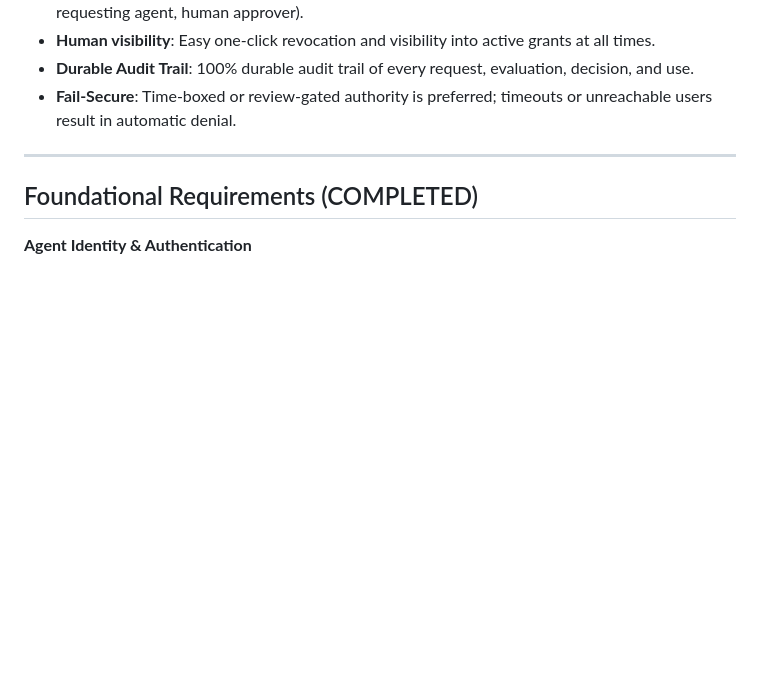
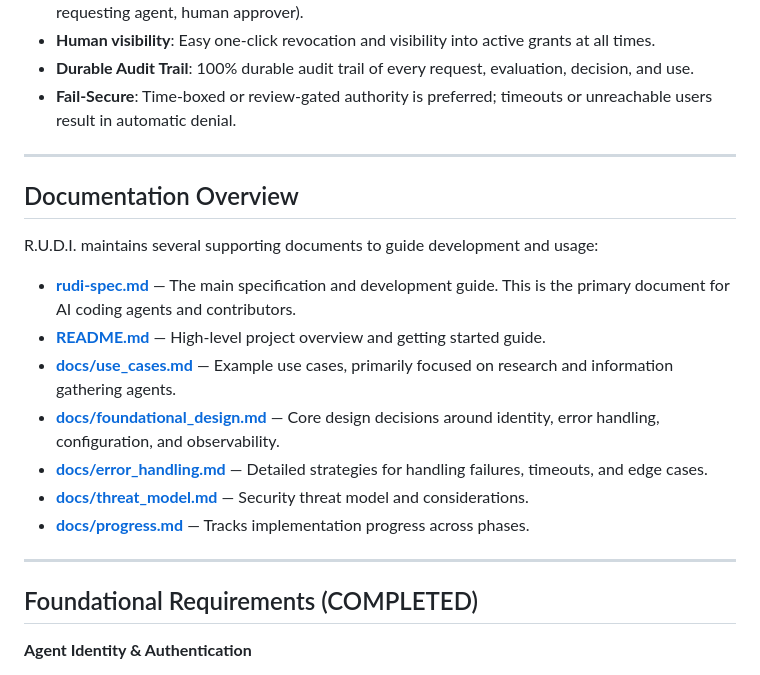
Before and after one commit to abundantfrontier/rudi, a Markdown page: rudi-spec.md, the part around the change. GitHub-like rendering; blank space fills up the shorter version.

Commit message:
udpated  md documentation files

```diff
--- a/rudi-spec.md
+++ b/rudi-spec.md
@@ -38,6 +38,20 @@ This model enables safe, usable background/autonomous behavior while keeping hum
 - **Human visibility**: Easy one-click revocation and visibility into active grants at all times.
 - **Durable Audit Trail**: 100% durable audit trail of every request, evaluation, decision, and use.
 - **Fail-Secure**: Time-boxed or review-gated authority is preferred; timeouts or unreachable users result in automatic denial.
+
+---
+
+## Documentation Overview
+
+R.U.D.I. maintains several supporting documents to guide development and usage:
+
+- **[rudi-spec.md](./rudi-spec.md)** — The main specification and development guide. This is the primary document for AI coding agents and contributors.
+- **[README.md](./README.md)** — High-level project overview and getting started guide.
+- **[docs/use_cases.md](./docs/use_cases.md)** — Example use cases, primarily focused on research and information gathering agents.
+- **[docs/foundational_design.md](./docs/foundational_design.md)** — Core design decisions around identity, error handling, configuration, and observability.
+- **[docs/error_handling.md](./docs/error_handling.md)** — Detailed strategies for handling failures, timeouts, and edge cases.
+- **[docs/threat_model.md](./docs/threat_model.md)** — Security threat model and considerations.
+- **[docs/progress.md](./docs/progress.md)** — Tracks implementation progress across phases.
 
 ---
 
```
Also changed, not shown: docs/use_cases.md (added, +119 -0 lines).
